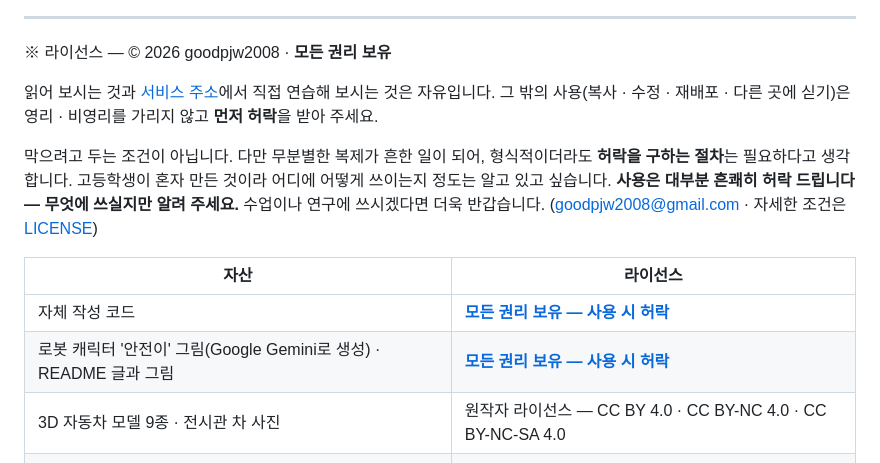
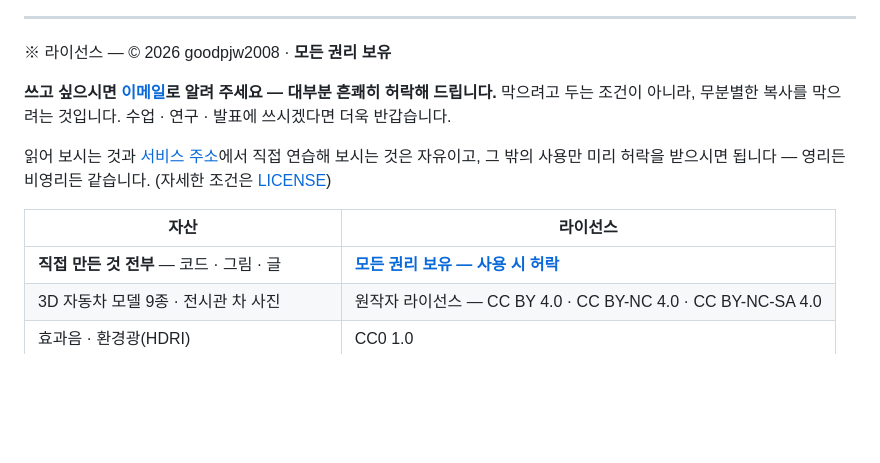
Before and after one commit to goodpjw2008/Project_AI-SafeDrive, a Markdown page: README.md, the part around the change. Drawn GitHub-style; blank space fills up the shorter version.

```diff
--- a/README.md
+++ b/README.md
@@ -20,14 +20,13 @@ AI를 통해서 안전한 도로가 되었으면 좋겠습니다. 아래 주소
 
 ※ 라이선스 — © 2026 goodpjw2008 · **모든 권리 보유**
 
-읽어 보시는 것과 [서비스 주소](https://safelevelup.vercel.app)에서 직접 연습해 보시는 것은 자유입니다. 그 밖의 사용(복사 · 수정 · 재배포 · 다른 곳에 싣기)은 영리 · 비영리를 가리지 않고 **먼저 허락**을 받아 주세요.
+**쓰고 싶으시면 [이메일](mailto:goodpjw2008@gmail.com)로 알려 주세요 — 대부분 흔쾌히 허락해 드립니다.** 막으려고 두는 조건이 아니라, 무분별한 복사를 막으려는 것입니다. 수업 · 연구 · 발표에 쓰시겠다면 더욱 반갑습니다.
 
-막으려고 두는 조건이 아닙니다. 다만 무분별한 복제가 흔한 일이 되어, 형식적이더라도 **허락을 구하는 절차**는 필요하다고 생각합니다. 고등학생이 혼자 만든 것이라 어디에 어떻게 쓰이는지 정도는 알고 있고 싶습니다. **사용은 대부분 흔쾌히 허락 드립니다 — 무엇에 쓰실지만 알려 주세요.** 수업이나 연구에 쓰시겠다면 더욱 반갑습니다. (goodpjw2008@gmail.com · 자세한 조건은 [LICENSE](LICENSE))
+읽어 보시는 것과 [서비스 주소](https://safelevelup.vercel.app)에서 직접 연습해 보시는 것은 자유이고, 그 밖의 사용만 미리 허락을 받으시면 됩니다 — 영리든 비영리든 같습니다. (자세한 조건은 [LICENSE](LICENSE))
 
 | 자산 | 라이선스 |
 |---|---|
-| 자체 작성 코드 | [**모든 권리 보유 — 사용 시 허락**](LICENSE) |
-| 로봇 캐릭터 '안전이' 그림(Google Gemini로 생성) · README 글과 그림 | [**모든 권리 보유 — 사용 시 허락**](LICENSE) |
+| **직접 만든 것 전부** — 코드 · 그림 · 글 | [**모든 권리 보유 — 사용 시 허락**](LICENSE) |
 | 3D 자동차 모델 9종 · 전시관 차 사진 | 원작자 라이선스 — CC BY 4.0 · CC BY-NC 4.0 · CC BY-NC-SA 4.0 |
 | 효과음 · 환경광(HDRI) | CC0 1.0 |
 | 글꼴 Pretendard · 아이콘 Lucide · three.js | SIL OFL 1.1 · ISC · MIT |
```
Also changed, not shown: CHANGELOG.md (+2 -0 lines), THIRD_PARTY_NOTICES.md (+1 -1 lines), docs/slides/21-about.png, 3 other files.
